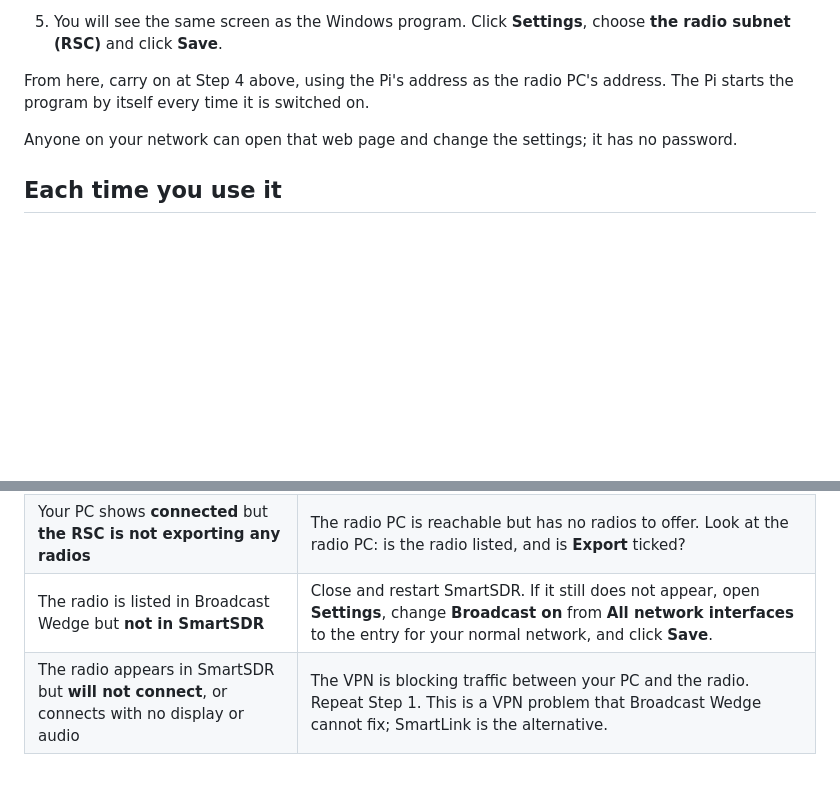
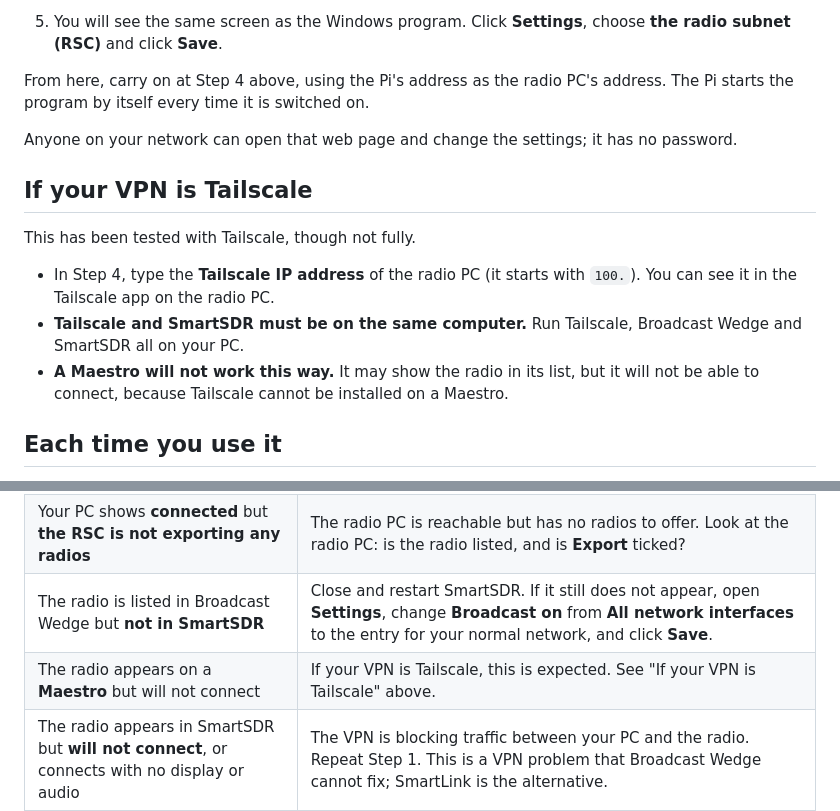
Before and after one commit to va3mw/FlexRadio-Broadcast-Wedge, a Markdown page: SETUP.md, 2 parts joined by grey strips. Rendered like a GitHub page; blank space fills up the shorter version.

```diff
--- a/SETUP.md
+++ b/SETUP.md
@@ -175,6 +175,18 @@ address. The Pi starts the program by itself every time it is switched on.
 Anyone on your network can open that web page and change the settings; it has
 no password.
 
+## If your VPN is Tailscale
+
+This has been tested with Tailscale, though not fully.
+
+- In Step 4, type the **Tailscale IP address** of the radio PC (it starts
+  with `100.`). You can see it in the Tailscale app on the radio PC.
+- **Tailscale and SmartSDR must be on the same computer.** Run Tailscale,
+  Broadcast Wedge and SmartSDR all on your PC.
+- **A Maestro will not work this way.** It may show the radio in its list,
+  but it will not be able to connect, because Tailscale cannot be installed
+  on a Maestro.
+
 ## Each time you use it
 
 1. Make sure the radio PC is on and Broadcast Wedge is running on it.
@@ -200,6 +212,7 @@ more detail.
 | Your PC shows **not a Broadcast Wedge RSC** | The address you typed belongs to something else. Recheck the radio PC's address. |
 | Your PC shows **connected** but **the RSC is not exporting any radios** | The radio PC is reachable but has no radios to offer. Look at the radio PC: is the radio listed, and is **Export** ticked? |
 | The radio is listed in Broadcast Wedge but **not in SmartSDR** | Close and restart SmartSDR. If it still does not appear, open **Settings**, change **Broadcast on** from **All network interfaces** to the entry for your normal network, and click **Save**. |
+| The radio appears on a **Maestro** but will not connect | If your VPN is Tailscale, this is expected. See "If your VPN is Tailscale" above. |
 | The radio appears in SmartSDR but **will not connect**, or connects with no display or audio | The VPN is blocking traffic between your PC and the radio. Repeat Step 1. This is a VPN problem that Broadcast Wedge cannot fix; SmartLink is the alternative. |
 
 ### Opening the firewall on the radio PC
```
Also changed, not shown: README.md (+10 -5 lines).
